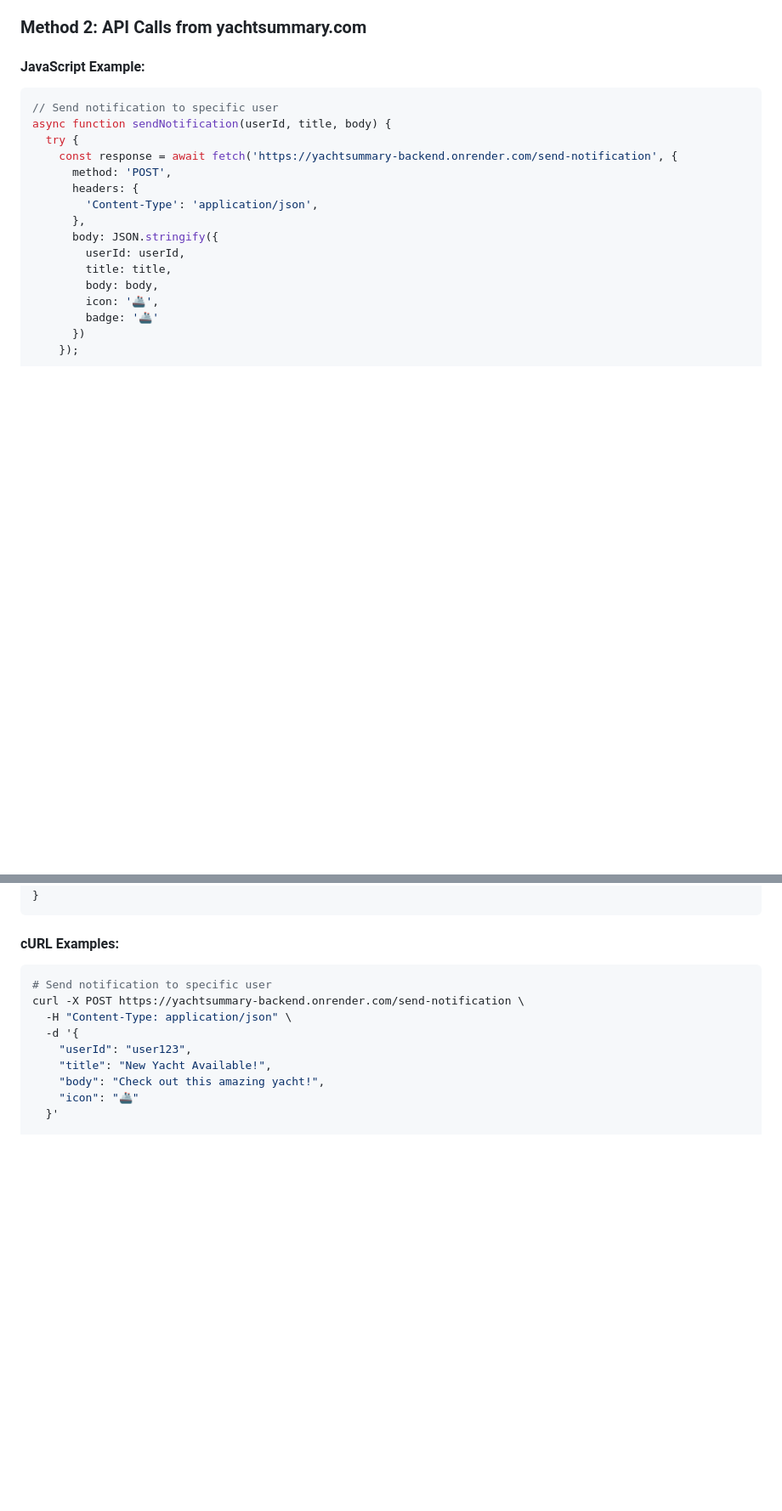
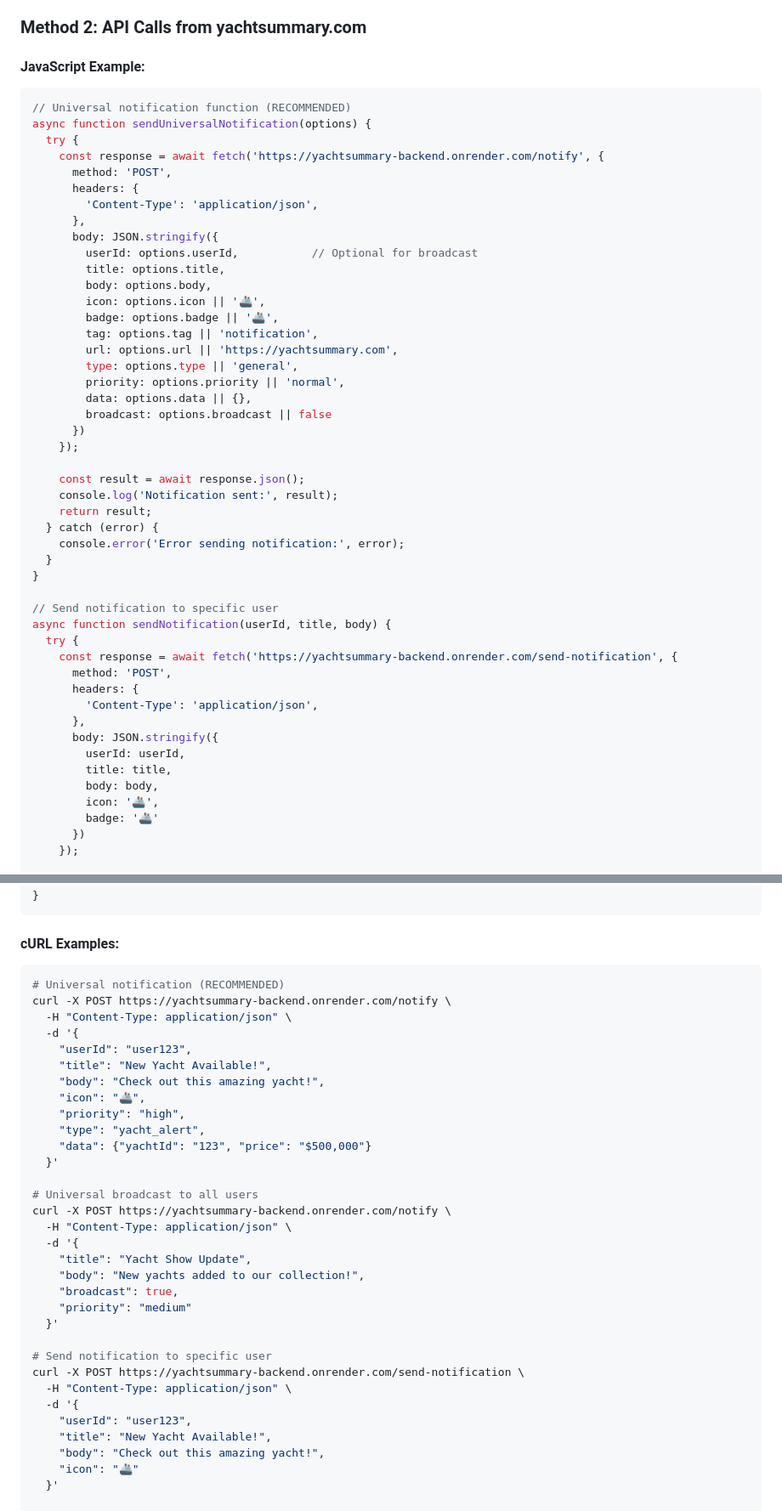
Before and after one commit to Mo-420/yachtsummary-backend, a Markdown page: NOTIFICATION_GUIDE.md, 2 parts joined by grey strips. Shown: that part at 85% size. GitHub-like rendering; blank space fills up the shorter version.

Commit message:
Update documentation with universal notification endpoint

````diff
--- a/NOTIFICATION_GUIDE.md
+++ b/NOTIFICATION_GUIDE.md
@@ -153,6 +176,37 @@ GET /stats
 
 #### **JavaScript Example:**
 ```javascript
+// Universal notification function (RECOMMENDED)
+async function sendUniversalNotification(options) {
+  try {
+    const response = await fetch('https://yachtsummary-backend.onrender.com/notify', {
+      method: 'POST',
+      headers: {
+        'Content-Type': 'application/json',
+      },
+      body: JSON.stringify({
+        userId: options.userId,           // Optional for broadcast
+        title: options.title,
+        body: options.body,
+        icon: options.icon || '🚢',
+        badge: options.badge || '🚢',
+        tag: options.tag || 'notification',
+        url: options.url || 'https://yachtsummary.com',
+        type: options.type || 'general',
+        priority: options.priority || 'normal',
+        data: options.data || {},
+        broadcast: options.broadcast || false
+      })
+    });
+
+    const result = await response.json();
+    console.log('Notification sent:', result);
+    return result;
+  } catch (error) {
+    console.error('Error sending notification:', error);
+  }
+}
+
 // Send notification to specific user
 async function sendNotification(userId, title, body) {
   try {
@@ -228,6 +282,29 @@ async function sendLeadNotification(userId, clientName, yachtName, priority = 'm
 
 #### **cURL Examples:**
 ```bash
+# Universal notification (RECOMMENDED)
+curl -X POST https://yachtsummary-backend.onrender.com/notify \
+  -H "Content-Type: application/json" \
+  -d '{
+    "userId": "user123",
+    "title": "New Yacht Available!",
+    "body": "Check out this amazing yacht!",
+    "icon": "🚢",
+    "priority": "high",
+    "type": "yacht_alert",
+    "data": {"yachtId": "123", "price": "$500,000"}
+  }'
+
+# Universal broadcast to all users
+curl -X POST https://yachtsummary-backend.onrender.com/notify \
+  -H "Content-Type: application/json" \
+  -d '{
+    "title": "Yacht Show Update",
+    "body": "New yachts added to our collection!",
+    "broadcast": true,
+    "priority": "medium"
+  }'
+
 # Send notification to specific user
 curl -X POST https://yachtsummary-backend.onrender.com/send-notification \
   -H "Content-Type: application/json" \
````
Also changed, not shown: other parts of NOTIFICATION_GUIDE.md (+23 -0 lines).
